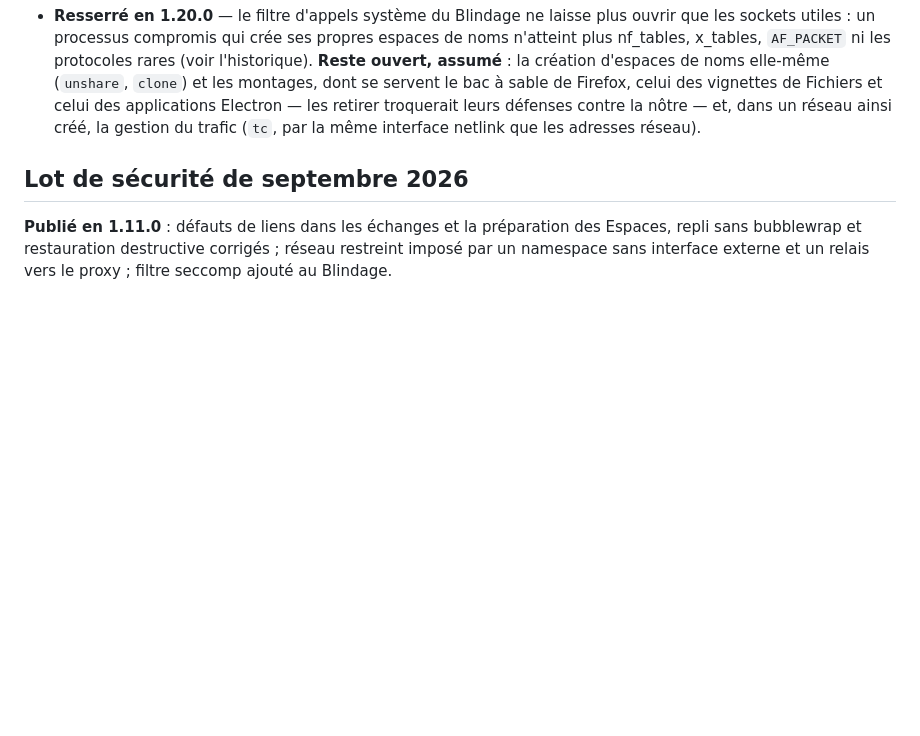
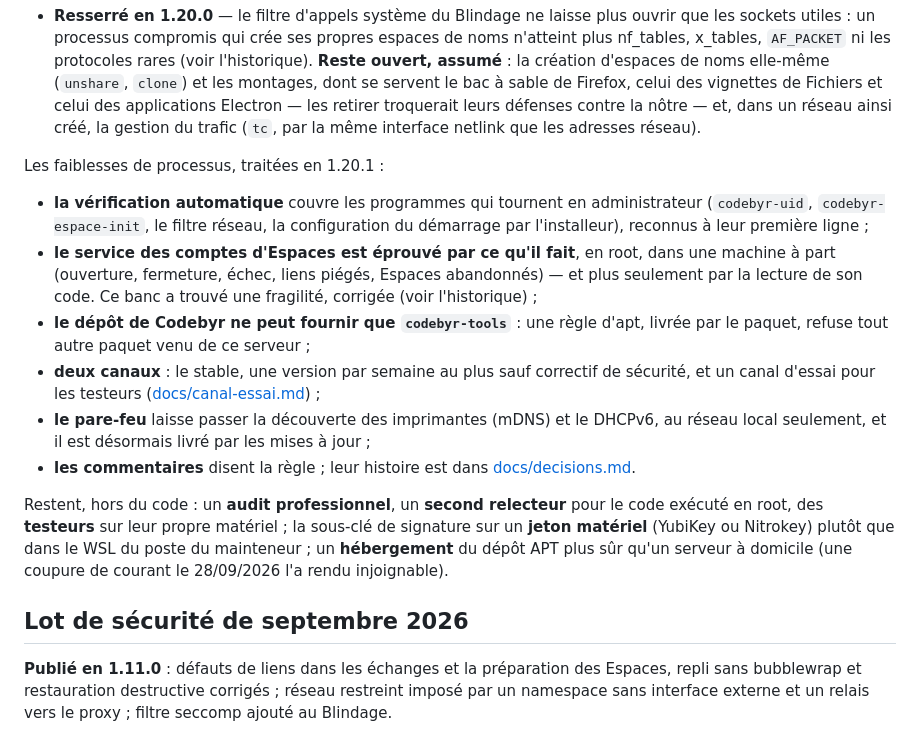
Before and after one commit to Romtouf/codebyr-os, a Markdown page: SECURITY.md, the part around the change. Rendered like a GitHub page; blank space fills up the shorter version.

Commit message:
SECURITY, CHANGELOG, chantiers : l'analyse externe traitée dans le code
Section « Analyse externe » : les faiblesses de processus traitées en
1.20.1, et ce qui reste hors du code (audit, second relecteur, testeurs,
jeton matériel, hébergement du dépôt). Le canal d'essai au journal.

Co-Authored-By: Claude Opus 5.5 <noreply@anthropic.com>

```diff
--- a/SECURITY.md
+++ b/SECURITY.md
@@ -31,6 +31,34 @@ le système de l'ISO avant d'être corrigé. Où en est chacun :
   et celui des applications Electron — les retirer troquerait leurs défenses
   contre la nôtre — et, dans un réseau ainsi créé, la gestion du trafic
   (`tc`, par la même interface netlink que les adresses réseau).
+
+Les faiblesses de processus, traitées en 1.20.1 :
+
+- **la vérification automatique** couvre les programmes qui tournent en
+  administrateur (`codebyr-uid`, `codebyr-espace-init`, le filtre réseau, la
+  configuration du démarrage par l'installeur), reconnus à leur première
+  ligne ;
+- **le service des comptes d'Espaces est éprouvé par ce qu'il fait**, en root,
+  dans une machine à part (ouverture, fermeture, échec, liens piégés, Espaces
+  abandonnés) — et plus seulement par la lecture de son code. Ce banc a trouvé
+  une fragilité, corrigée (voir l'historique) ;
+- **le dépôt de Codebyr ne peut fournir que `codebyr-tools`** : une règle
+  d'apt, livrée par le paquet, refuse tout autre paquet venu de ce serveur ;
+- **deux canaux** : le stable, une version par semaine au plus sauf correctif
+  de sécurité, et un canal d'essai pour les testeurs
+  ([docs/canal-essai.md](docs/canal-essai.md)) ;
+- **le pare-feu** laisse passer la découverte des imprimantes (mDNS) et le
+  DHCPv6, au réseau local seulement, et il est désormais livré par les mises à
+  jour ;
+- **les commentaires** disent la règle ; leur histoire est dans
+  [docs/decisions.md](docs/decisions.md).
+
+Restent, hors du code : un **audit professionnel**, un **second relecteur**
+pour le code exécuté en root, des **testeurs** sur leur propre matériel ; la
+sous-clé de signature sur un **jeton matériel** (YubiKey ou Nitrokey) plutôt
+que dans le WSL du poste du mainteneur ; un **hébergement** du dépôt APT plus
+sûr qu'un serveur à domicile (une coupure de courant le 28/09/2026 l'a rendu
+injoignable).
 
 ## Lot de sécurité de septembre 2026
 
```
Also changed, not shown: CHANGELOG.md (+5 -0 lines), docs/chantiers.md (+1 -1 lines).
